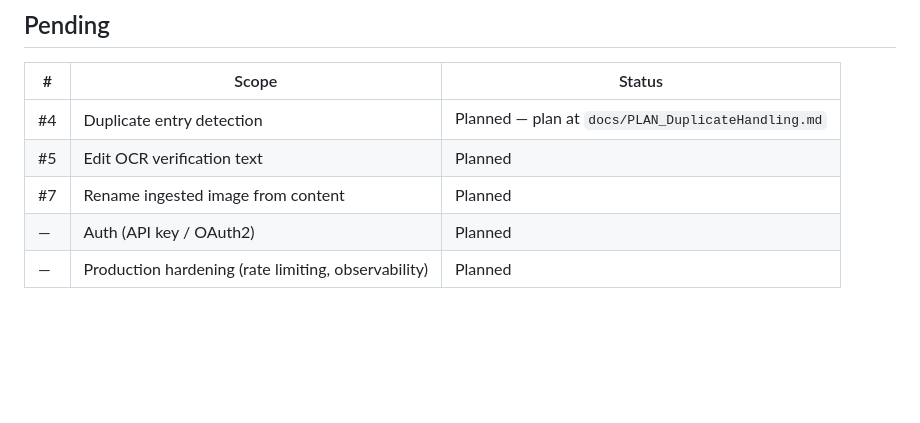
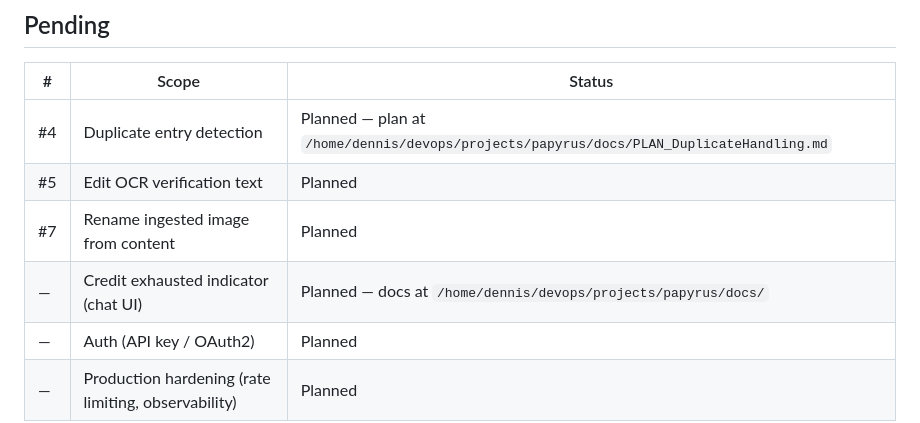
Before and after one commit to darqlab/papyrus, a Markdown page: PROGRESS.md, the part around the change. Rendered like a GitHub page; blank space fills up the shorter version.

```diff
--- a/PROGRESS.md
+++ b/PROGRESS.md
@@ -260,8 +260,9 @@ Spring AI 1.0.x (all patch releases) uses MCP Java SDK 0.10.0, which only includ
 
 | # | Scope | Status |
 |---|-------|--------|
-| #4 | Duplicate entry detection | Planned — plan at `docs/PLAN_DuplicateHandling.md` |
+| #4 | Duplicate entry detection | Planned — plan at `/home/dennis/devops/projects/papyrus/docs/PLAN_DuplicateHandling.md` |
 | #5 | Edit OCR verification text | Planned |
 | #7 | Rename ingested image from content | Planned |
+| — | Credit exhausted indicator (chat UI) | Planned — docs at `/home/dennis/devops/projects/papyrus/docs/` |
 | — | Auth (API key / OAuth2) | Planned |
 | — | Production hardening (rate limiting, observability) | Planned |
```
Also changed, not shown: CLAUDE.md (+50 -0 lines).
